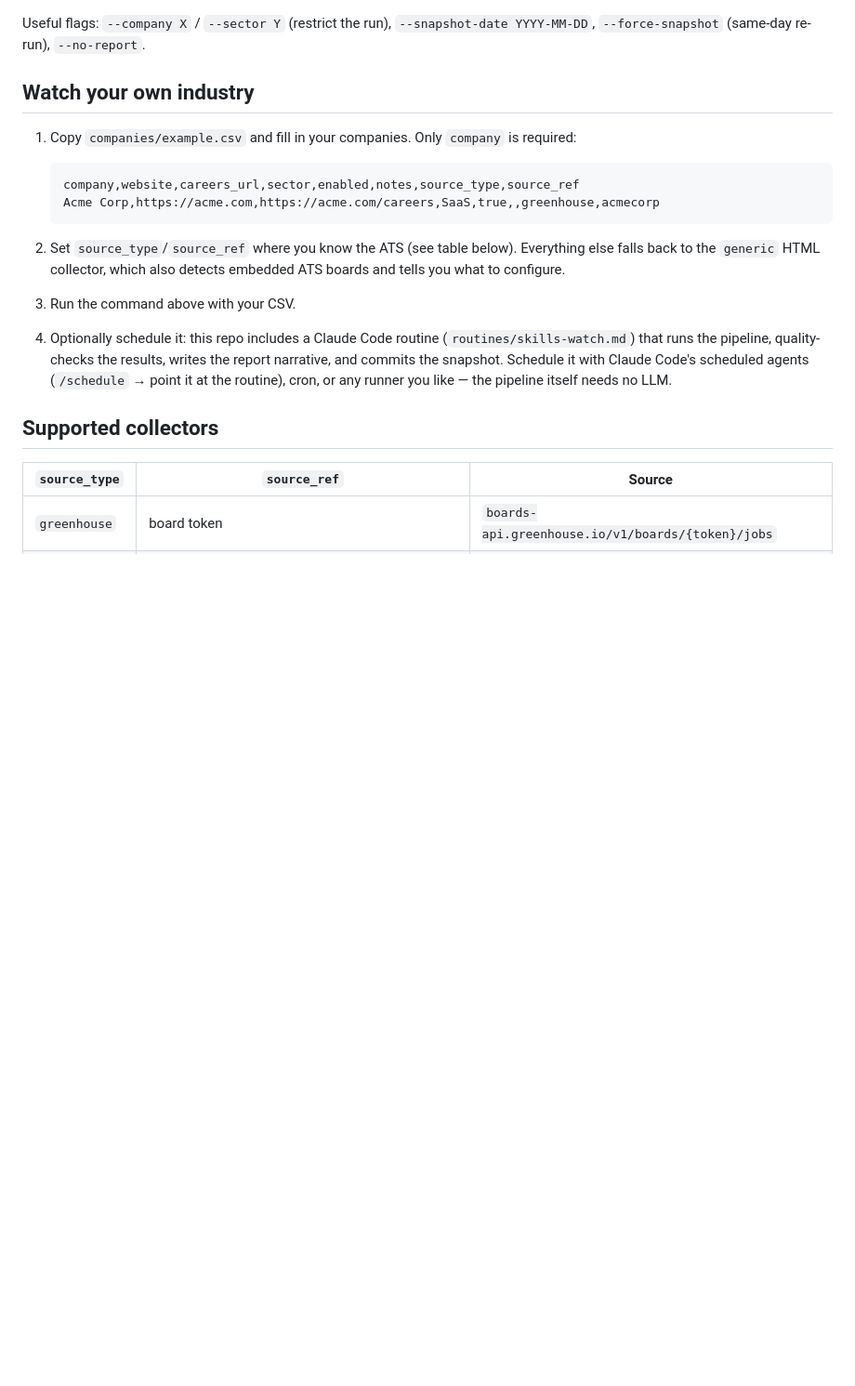
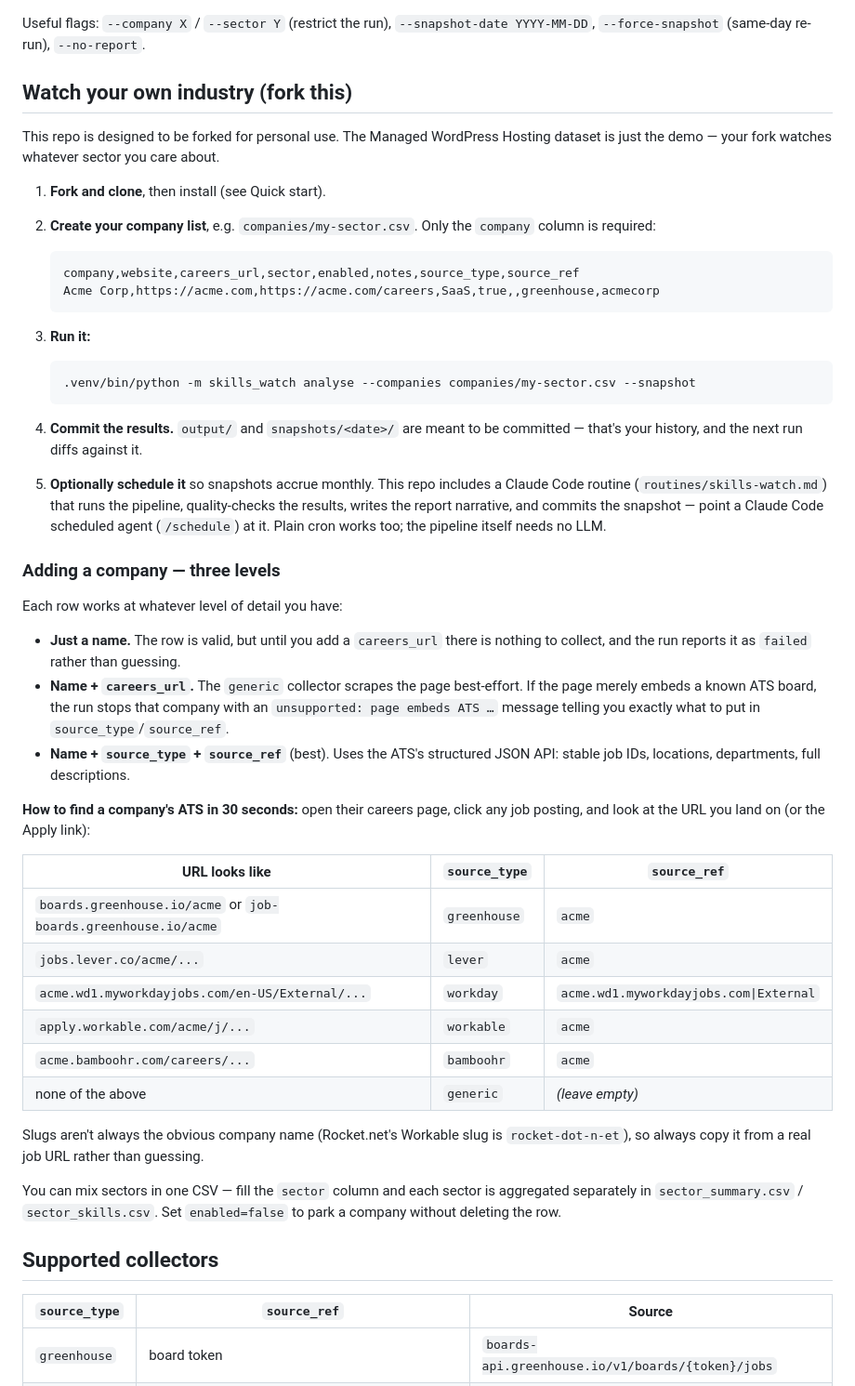
Before and after one commit to deshabhishek007/skills-watch, a Markdown page: README.md, the part around the change. Shown at 93% size. GitHub-like rendering; blank space fills up the shorter version.

Commit message:
README: fork-first walkthrough for watching your own industry
Adds the three levels of company configuration and the 30-second
ATS-detection table so forkers can fill source_type/source_ref
without reading collector code.

Co-Authored-By: Claude Fable 5 <noreply@anthropic.com>

````diff
--- a/README.md
+++ b/README.md
@@ -29,25 +29,66 @@ Outputs land in `output/` (see below); `--snapshot` also archives them to
 Useful flags: `--company X` / `--sector Y` (restrict the run),
 `--snapshot-date YYYY-MM-DD`, `--force-snapshot` (same-day re-run), `--no-report`.
 
-## Watch your own industry
+## Watch your own industry (fork this)
 
-1. Copy `companies/example.csv` and fill in your companies. Only `company` is
-   required:
+This repo is designed to be forked for personal use. The Managed WordPress
+Hosting dataset is just the demo — your fork watches whatever sector you care
+about.
+
+1. **Fork and clone**, then install (see Quick start).
+2. **Create your company list**, e.g. `companies/my-sector.csv`. Only the
+   `company` column is required:
 
    ```csv
    company,website,careers_url,sector,enabled,notes,source_type,source_ref
    Acme Corp,https://acme.com,https://acme.com/careers,SaaS,true,,greenhouse,acmecorp
    ```
 
-2. Set `source_type`/`source_ref` where you know the ATS (see table below).
-   Everything else falls back to the `generic` HTML collector, which also
-   detects embedded ATS boards and tells you what to configure.
-3. Run the command above with your CSV.
-4. Optionally schedule it: this repo includes a Claude Code routine
-   (`routines/skills-watch.md`) that runs the pipeline, quality-checks the
-   results, writes the report narrative, and commits the snapshot. Schedule it
-   with Claude Code's scheduled agents (`/schedule` → point it at the routine),
-   cron, or any runner you like — the pipeline itself needs no LLM.
+3. **Run it:**
+
+   ```bash
+   .venv/bin/python -m skills_watch analyse --companies companies/my-sector.csv --snapshot
+   ```
+
+4. **Commit the results.** `output/` and `snapshots/<date>/` are meant to be
+   committed — that's your history, and the next run diffs against it.
+5. **Optionally schedule it** so snapshots accrue monthly. This repo includes a
+   Claude Code routine (`routines/skills-watch.md`) that runs the pipeline,
+   quality-checks the results, writes the report narrative, and commits the
+   snapshot — point a Claude Code scheduled agent (`/schedule`) at it. Plain
+   cron works too; the pipeline itself needs no LLM.
+
+### Adding a company — three levels
+
+Each row works at whatever level of detail you have:
+
+- **Just a name.** The row is valid, but until you add a `careers_url` there is
+  nothing to collect, and the run reports it as `failed` rather than guessing.
+- **Name + `careers_url`.** The `generic` collector scrapes the page
+  best-effort. If the page merely embeds a known ATS board, the run stops that
+  company with an `unsupported: page embeds ATS …` message telling you exactly
+  what to put in `source_type`/`source_ref`.
+- **Name + `source_type` + `source_ref`** (best). Uses the ATS's structured
+  JSON API: stable job IDs, locations, departments, full descriptions.
+
+**How to find a company's ATS in 30 seconds:** open their careers page, click
+any job posting, and look at the URL you land on (or the Apply link):
+
+| URL looks like | `source_type` | `source_ref` |
+|---|---|---|
+| `boards.greenhouse.io/acme` or `job-boards.greenhouse.io/acme` | `greenhouse` | `acme` |
+| `jobs.lever.co/acme/...` | `lever` | `acme` |
+| `acme.wd1.myworkdayjobs.com/en-US/External/...` | `workday` | `acme.wd1.myworkdayjobs.com\|External` |
+| `apply.workable.com/acme/j/...` | `workable` | `acme` |
+| `acme.bamboohr.com/careers/...` | `bamboohr` | `acme` |
+| none of the above | `generic` | *(leave empty)* |
+
+Slugs aren't always the obvious company name (Rocket.net's Workable slug is
+`rocket-dot-n-et`), so always copy it from a real job URL rather than guessing.
+
+You can mix sectors in one CSV — fill the `sector` column and each sector is
+aggregated separately in `sector_summary.csv` / `sector_skills.csv`. Set
+`enabled=false` to park a company without deleting the row.
 
 ## Supported collectors
 
````
